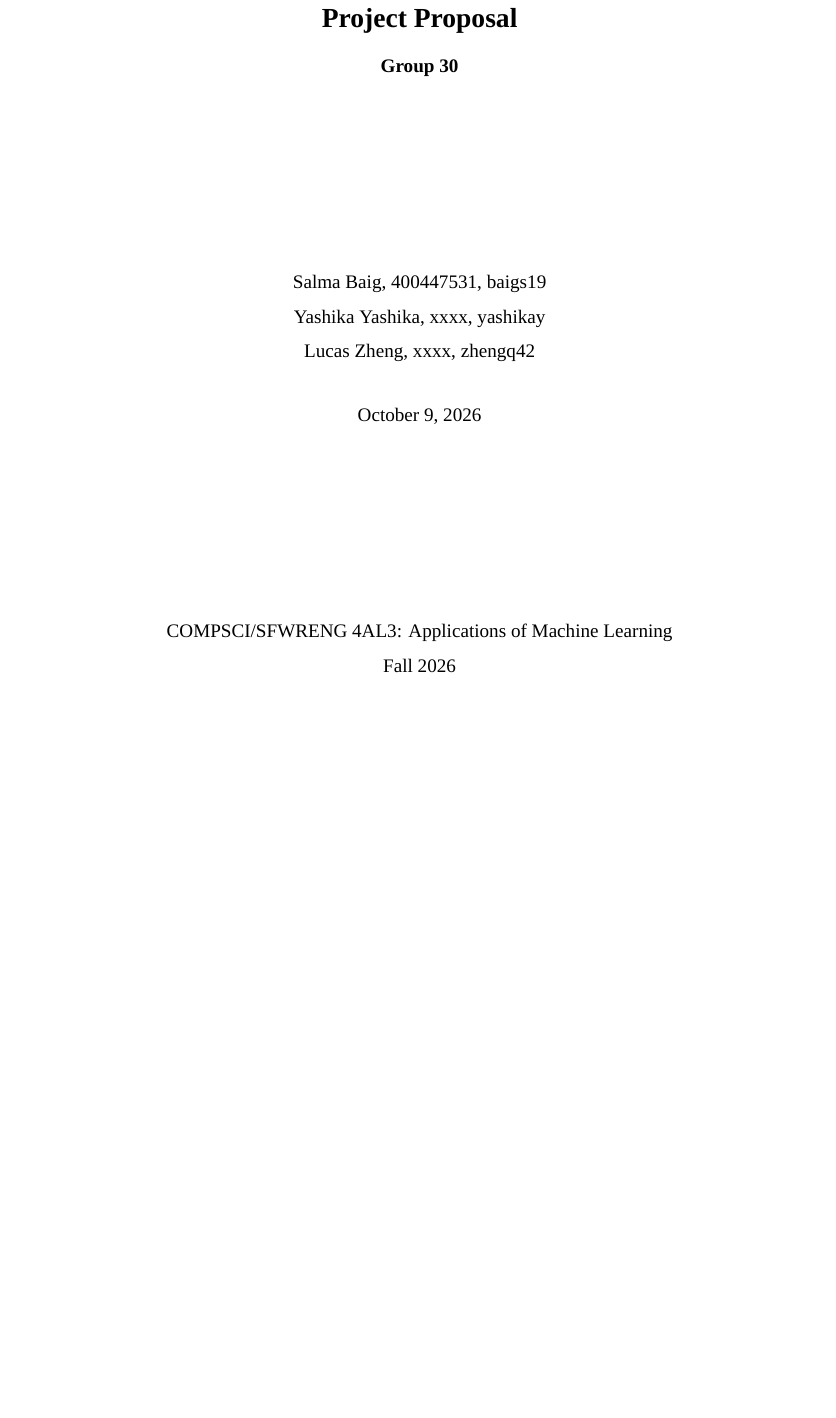
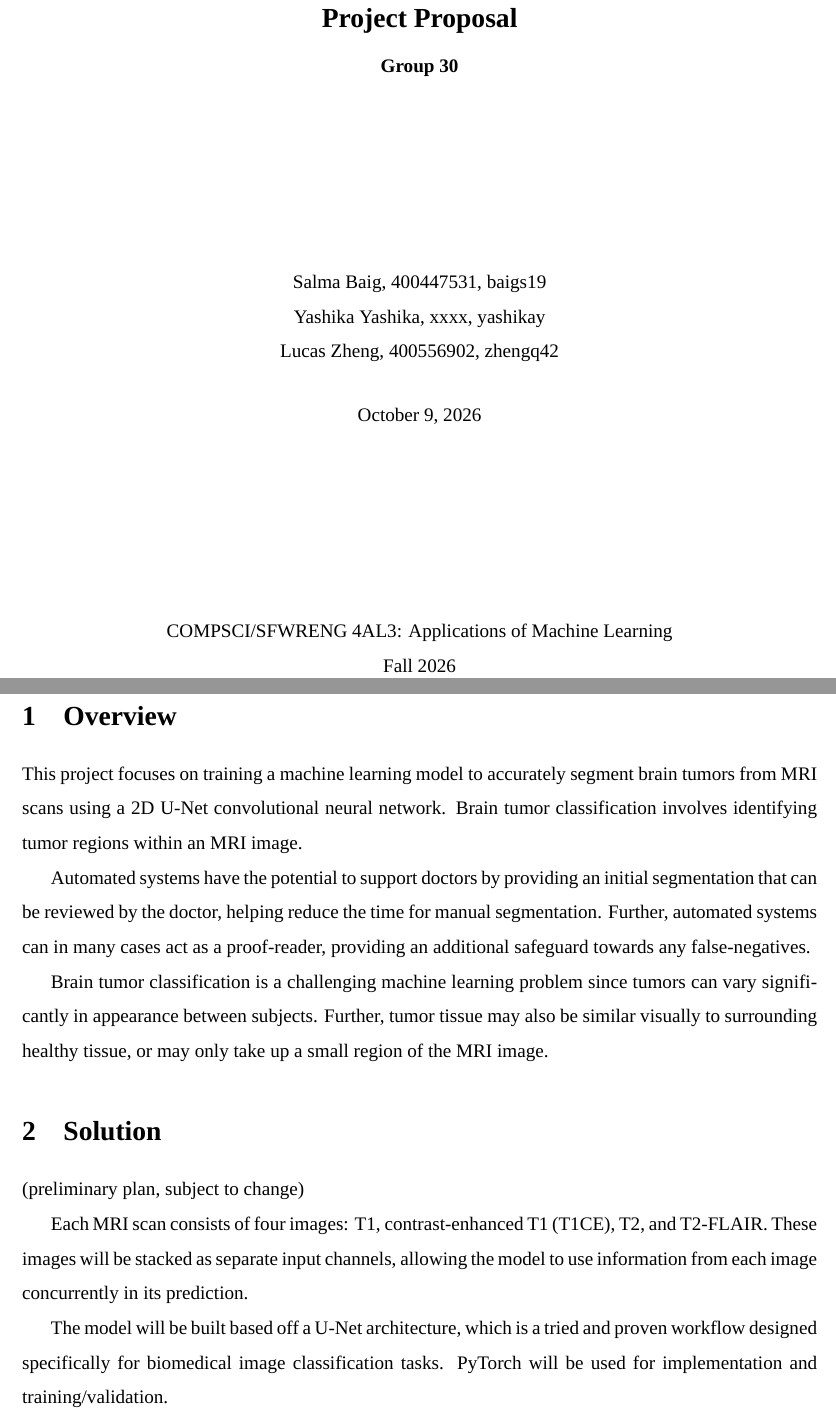
Before and after one commit to hydrowoxy/4AL3, a LaTeX document (proposal/main.tex, which reads proposal/config.tex, proposal/sections/overview.tex, proposal/sections/solution.tex): part of the page before the commit and two parts of pages 1 and 2 of 2 after it, the two joined at a grey line, cut so that both start at the same text, the shorter picture padded with empty space. Compiled offline with XeLaTeX; a missing font is replaced by an installed copy or a similar font.

Commit message:
docs: Added overview/solution stubs for proposal

```diff
--- a/proposal/config.tex
+++ b/proposal/config.tex
@@ -18,7 +18,7 @@
 \newcommand{\teammembers}{%
     Salma Baig, 400447531, baigs19\\
     Yashika Yashika, xxxx, yashikay\\
-    Lucas Zheng, xxxx, zhengq42
+    Lucas Zheng, 400556902, zhengq42
 }
 
 \newcommand{\submissiondate}{October 9, 2026}
--- a/proposal/sections/overview.tex
+++ b/proposal/sections/overview.tex
@@ -1,2 +1,9 @@
 %% Task title and overview, including the significance and what makes it challenging
 %% Describe the problem, it’s impact on the real world, and why it is challenging
+
+\section{Overview}
+This project focuses on training a machine learning model to accurately segment brain tumors from MRI scans using a 2D U-Net convolutional neural network. Brain tumor classification involves identifying tumor regions within an MRI image.
+
+Automated systems have the potential to support doctors by providing an initial segmentation that can be reviewed by the doctor, helping reduce the time for manual segmentation. Further, automated systems can in many cases act as a proof-reader, providing an additional safeguard towards any false-negatives.
+
+Brain tumor classification is a challenging machine learning problem since tumors can vary significantly in appearance between subjects. Further, tumor tissue may also be similar visually to surrounding healthy tissue, or may only take up a small region of the MRI image.
--- a/proposal/sections/solution.tex
+++ b/proposal/sections/solution.tex
@@ -7,3 +7,10 @@
 %% from where your solution was inspired. Put some thought into how you would approach this.
 %% How will you know if the model is good? How will you evaluate it? Also, share the libraries
 %% you intend to use for the project
+
+\section{Solution}
+(preliminary plan, subject to change)
+
+Each MRI scan consists of four images: T1, contrast-enhanced T1 (T1CE), T2, and T2-FLAIR. These images will be stacked as separate input channels, allowing the model to use information from each image concurrently in its prediction.
+
+The model will be built based off a U-Net architecture, which is a tried and proven workflow designed specifically for biomedical image classification tasks. PyTorch will be used for implementation and training/validation.
```
Also changed, not shown: proposal/main.pdf, proposal/main.tex (line endings or trailing spaces), 1 other file.
